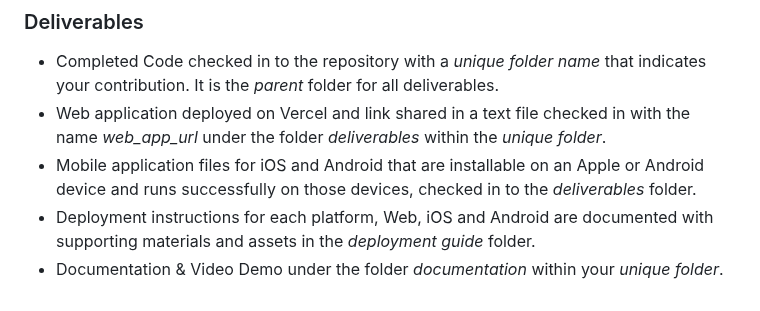
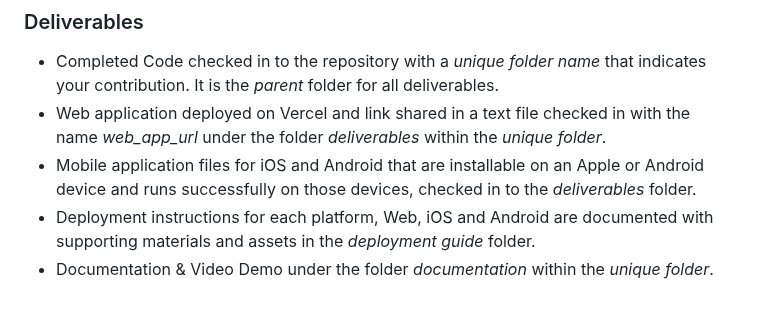
Before and after one commit to manish-andankar/Alpha-White-Label-Lead-Generator, a Markdown page: README.md, the part around the change. Drawn GitHub-style.

```diff
--- a/README.md
+++ b/README.md
@@ -64,4 +64,4 @@ The Alpha White Label Lead Generation Flutter App utilizes the following technol
   - Web application deployed on Vercel and link shared in a text file checked in with the name *web_app_url* under the folder *deliverables* within the *unique folder*.
   - Mobile application files for iOS and Android that are installable on an Apple or Android device and runs successfully on those devices, checked in to the *deliverables* folder.
   - Deployment instructions for each platform, Web, iOS and Android are documented with supporting materials and assets in the *deployment guide* folder.
-  - Documentation & Video Demo under the folder *documentation* within your *unique folder*.
+  - Documentation & Video Demo under the folder *documentation* within the *unique folder*.
```
